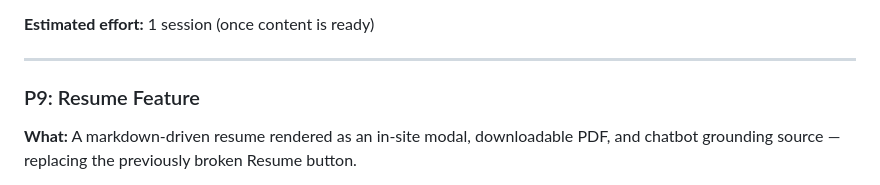
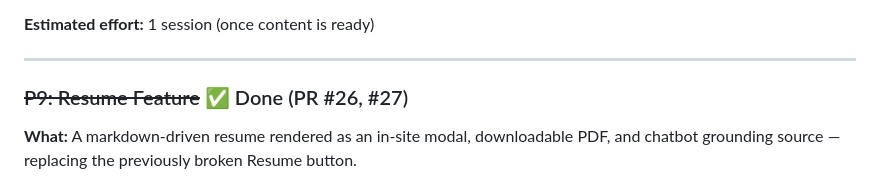
Before and after one commit to rfabreu/portfolio, a Markdown page: docs/phase2-roadmap.md, the part around the change. Rendered like a GitHub page.

```diff
--- a/docs/phase2-roadmap.md
+++ b/docs/phase2-roadmap.md
@@ -146,7 +146,7 @@ Features are ordered by impact and dependency. Each is independent and can be bu
 
 ---
 
-### P9: Resume Feature
+### ~~P9: Resume Feature~~ ✅ Done (PR #26, #27)
 
 **What:** A markdown-driven resume rendered as an in-site modal, downloadable PDF, and chatbot grounding source — replacing the previously broken Resume button.
 
```
Also changed, not shown: CLAUDE.md (+1 -0 lines).
